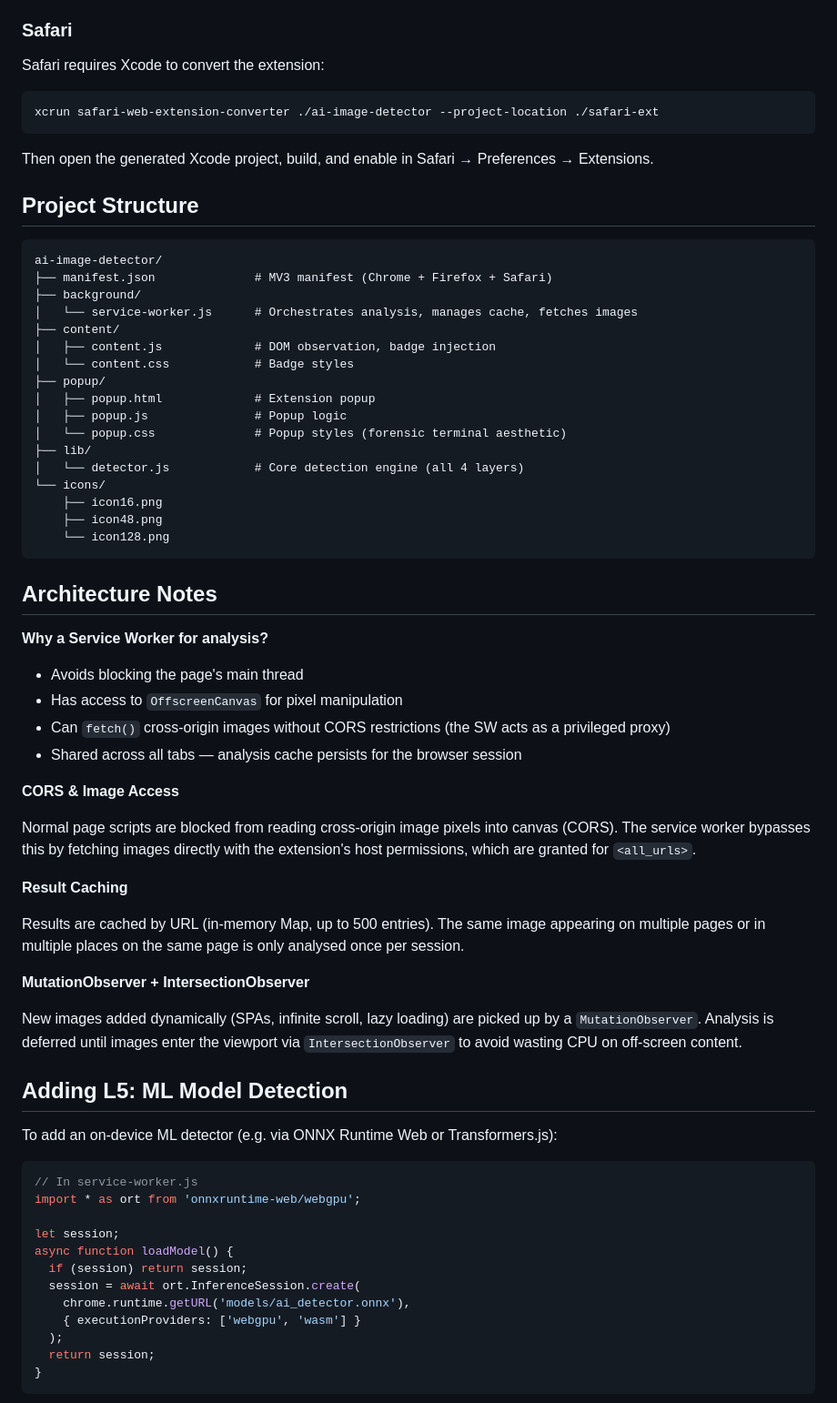
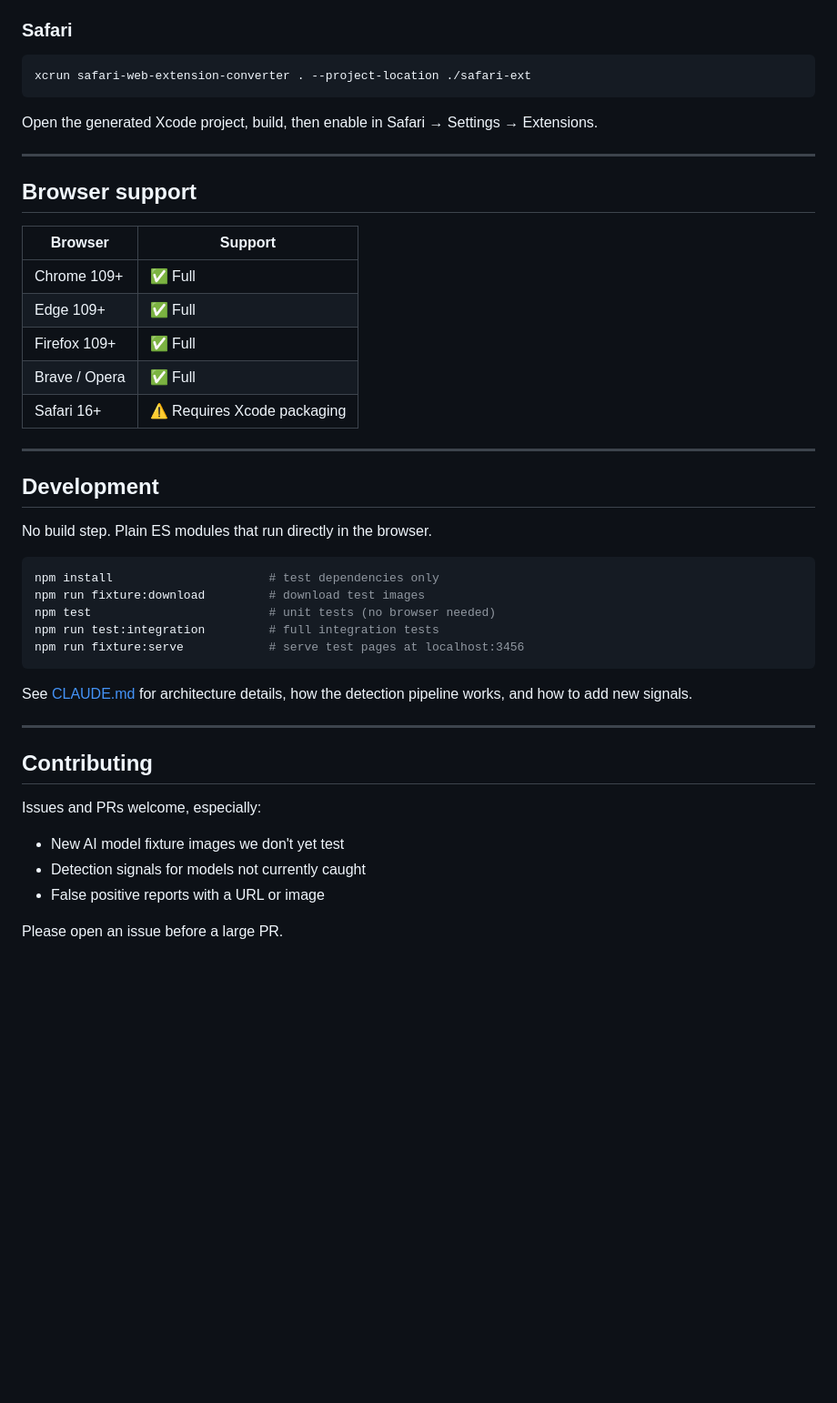
Before and after one commit to thevgergroup/lens, a Markdown page: README.md, the part around one of its changes. Shown at 91% size. Rendered like a GitHub page; blank space fills up the shorter version.

Commit message:
Rewrite README: user-first with badge levels, privacy, install, limitations

````diff
--- a/README.md
+++ b/README.md
@@ -44,73 +66,48 @@ Note: For permanent Firefox installation, the extension needs to be signed via A
 
 ### Safari
 
-Safari requires Xcode to convert the extension:
+```bash
+xcrun safari-web-extension-converter . --project-location ./safari-ext
+```
+
+Open the generated Xcode project, build, then enable in Safari → Settings → Extensions.
+
+---
+
+## Browser support
+
+| Browser | Support |
+|---------|---------|
+| Chrome 109+ | ✅ Full |
+| Edge 109+ | ✅ Full |
+| Firefox 109+ | ✅ Full |
+| Brave / Opera | ✅ Full |
+| Safari 16+ | ⚠️ Requires Xcode packaging |
+
+---
+
+## Development
+
+No build step. Plain ES modules that run directly in the browser.
 
 ```bash
-xcrun safari-web-extension-converter ./ai-image-detector --project-location ./safari-ext
+npm install                      # test dependencies only
+npm run fixture:download         # download test images
+npm test                         # unit tests (no browser needed)
+npm run test:integration         # full integration tests
+npm run fixture:serve            # serve test pages at localhost:3456
 ```
 
-Then open the generated Xcode project, build, and enable in Safari → Preferences → Extensions.
+See [CLAUDE.md](CLAUDE.md) for architecture details, how the detection pipeline works, and how to add new signals.
 
-## Project Structure
+---
 
-```
-ai-image-detector/
-├── manifest.json              # MV3 manifest (Chrome + Firefox + Safari)
-├── background/
-│   └── service-worker.js      # Orchestrates analysis, manages cache, fetches images
-├── content/
-│   ├── content.js             # DOM observation, badge injection
-│   └── content.css            # Badge styles
-├── popup/
-│   ├── popup.html             # Extension popup
-│   ├── popup.js               # Popup logic
-│   └── popup.css              # Popup styles (forensic terminal aesthetic)
-├── lib/
-│   └── detector.js            # Core detection engine (all 4 layers)
-└── icons/
-    ├── icon16.png
-    ├── icon48.png
-    └── icon128.png
-```
+## Contributing
 
-## Architecture Notes
+Issues and PRs welcome, especially:
+- New AI model fixture images we don't yet test
+- Detection signals for models not currently caught
+- False positive reports with a URL or image
 
-**Why a Service Worker for analysis?**
+Please open an issue before a large PR.
 
-- Avoids blocking the page's main thread
-- Has access to `OffscreenCanvas` for pixel manipulation
-- Can `fetch()` cross-origin images without CORS restrictions (the SW acts as a privileged proxy)
-- Shared across all tabs — analysis cache persists for the browser session
-
-**CORS & Image Access**
-
-Normal page scripts are blocked from reading cross-origin image pixels into canvas (CORS). The service worker bypasses this by fetching images directly with the extension's host permissions, which are granted for `<all_urls>`.
-
-**Result Caching**
-
-Results are cached by URL (in-memory Map, up to 500 entries). The same image appearing on multiple pages or in multiple places on the same page is only analysed once per session.
-
-**MutationObserver + IntersectionObserver**
-
-New images added dynamically (SPAs, infinite scroll, lazy loading) are picked up by a `MutationObserver`. Analysis is deferred until images enter the viewport via `IntersectionObserver` to avoid wasting CPU on off-screen content.
-
-## Adding L5: ML Model Detection
-
-To add an on-device ML detector (e.g. via ONNX Runtime Web or Transformers.js):
-
-```javascript
-// In service-worker.js
-import * as ort from 'onnxruntime-web/webgpu';
-
-let session;
-async function loadModel() {
-  if (session) return session;
-  session = await ort.InferenceSession.create(
-    chrome.runtime.getURL('models/ai_detector.onnx'),
-    { executionProviders: ['webgpu', 'wasm'] }
-  );
-  return session;
-}
-```
-
````
Also changed, not shown: other parts of README.md (+50 -49 lines).
